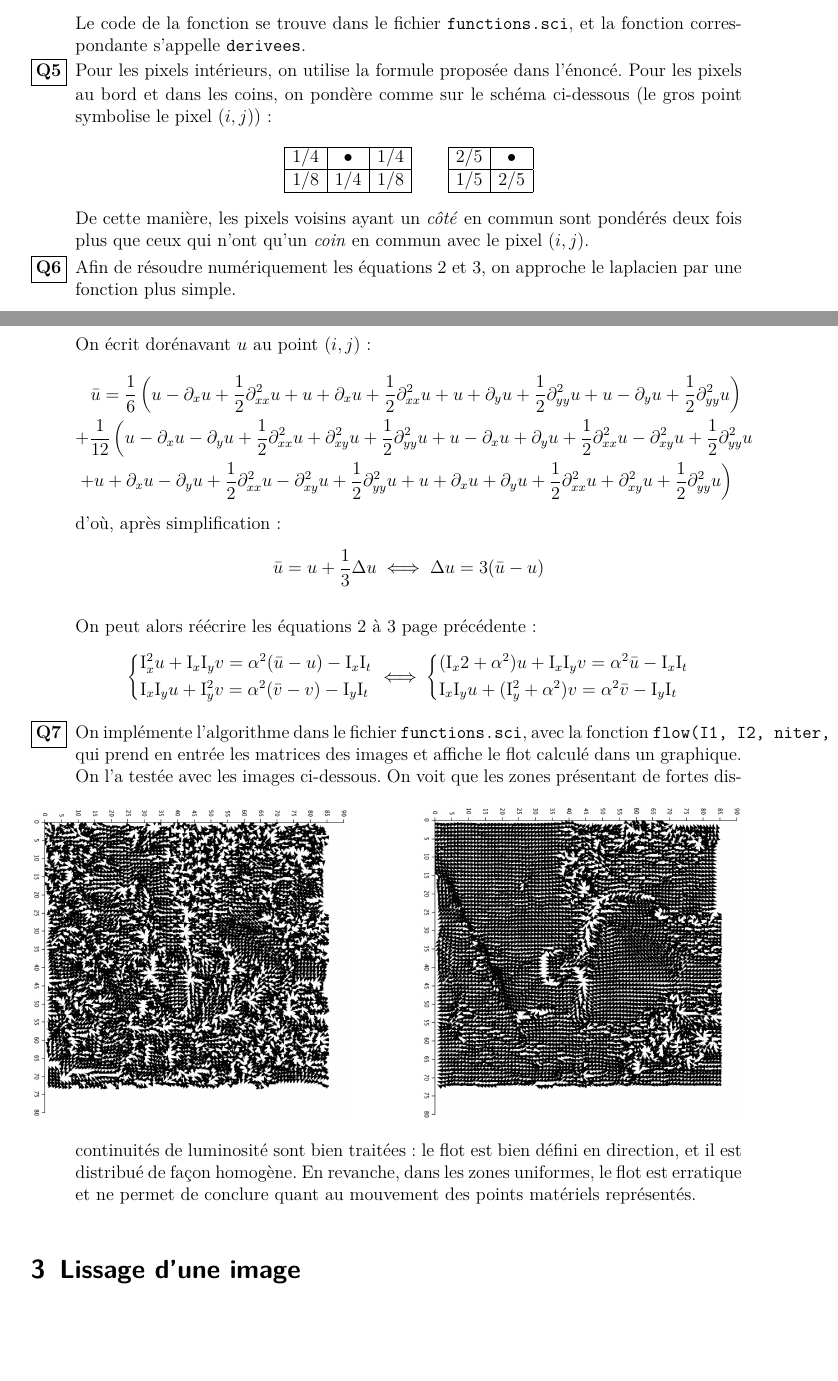
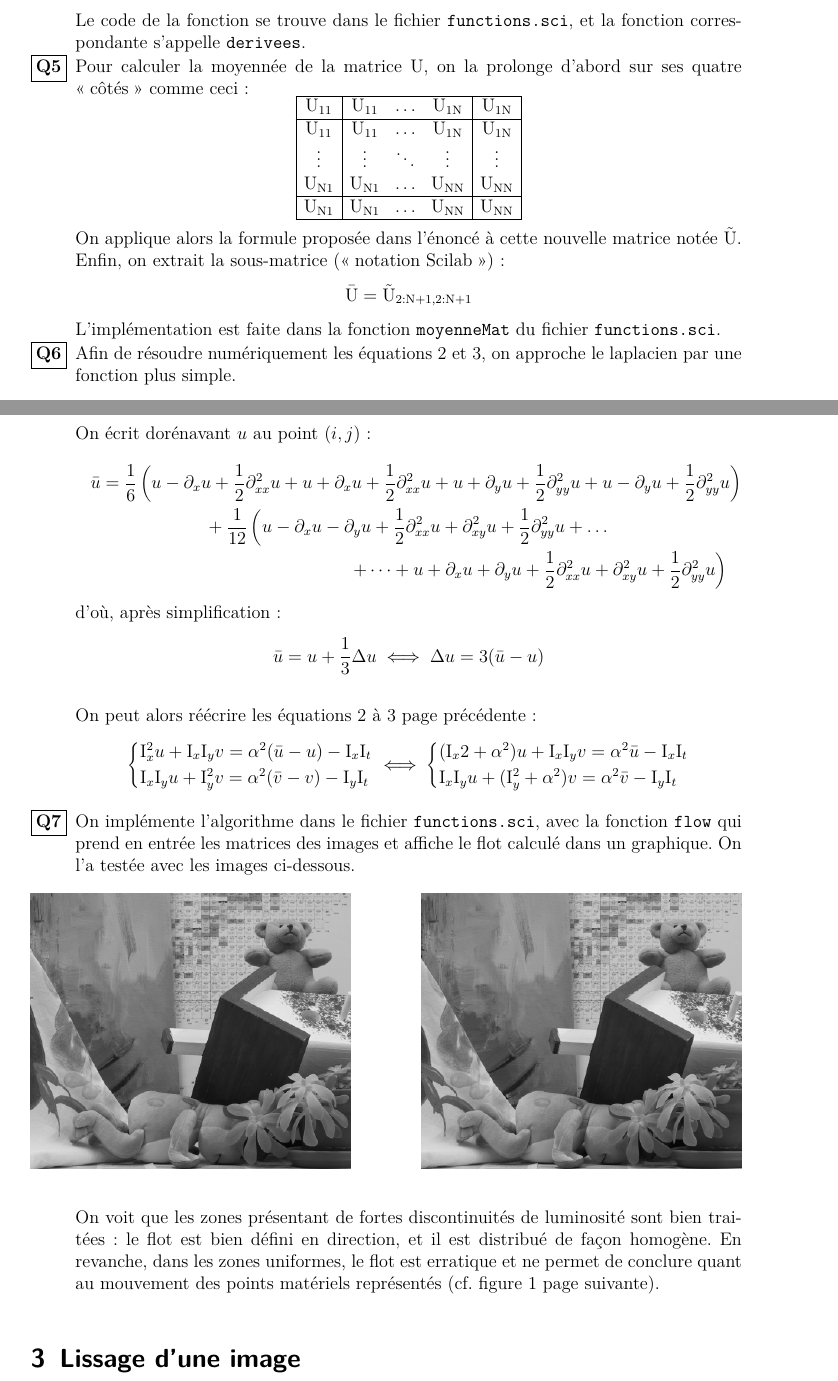
Before and after one commit to tizot/projet-scilab-map411, a LaTeX document (projet-scilab-map411.tex, which reads parts/section2.tex): two parts of pages 3 and 4 of 5 before the commit and two parts of pages 3 and 4 of 6 after it, joined at a grey line, cut so that both start at the same text, the shorter picture padded with empty space. Compiled offline with pdfLaTeX.

Commit message:
Question 5 redacted on LaTeX report

```diff
--- a/parts/section2.tex
+++ b/parts/section2.tex
@@ -59,25 +59,18 @@ I_xI_y u + I_y^2 v = \alpha^2 \Delta v - I_yI_t \label{eq:vDomin}
 	\end{array} \]
 Le code de la fonction se trouve dans le fichier \verb|functions.sci|, et la fonction correspondante s'appelle \verb|derivees|.
 
-\item Pour les pixels intérieurs, on utilise la formule proposée dans l'énoncé. Pour les pixels au bord et dans les coins, on pondère comme sur le schéma ci-dessous (le gros point symbolise le pixel $(i,j)$):
-	\[
-		\begin{array}{|c|c|c|}
-		\hline
-		1/4 & \bullet & 1/4 \\
-		\hline
-		1/8 & 1/4 & 1/8 \\
-		\hline
-		\end{array}
-		\qquad
-		\begin{array}{|c|c|}
-		\hline
-		2/5 & \bullet \\
-		\hline
-		1/5 & 2/5 \\
-		\hline
-		\end{array}
-	\]
-De cette manière, les pixels voisins ayant un \emph{côté} en commun sont pondérés deux fois plus que ceux qui n'ont qu'un \emph{coin} en commun avec le pixel $(i,j)$.
+\item Pour calculer la moyennée de la matrice $U$, on la prolonge d'abord sur ses quatre \og{}côtés\fg{} comme ceci:
+	\[ \begin{array}{|c|ccc|c|}
+	\hline
+	U_{11} & U_{11} & \dots & U_{1N} & U_{1N} \\ \hline
+	U_{11} & U_{11} & \dots & U_{1N} & U_{1N} \\
+	\vdots & \vdots & \ddots & \vdots & \vdots \\
+	U_{N1} & U_{N1} & \dots & U_{NN} & U_{NN} \\ \hline
+	U_{N1} & U_{N1} & \dots & U_{NN} & U_{NN} \\ \hline
+	\end{array} \]
+On applique alors la formule proposée dans l'énoncé à cette nouvelle matrice notée $\tilde{U}$. Enfin, on extrait la sous-matrice (\og{}notation Scilab\fg{}):
+\[ \bar{U} = \tilde{U}_{2:N+1, 2:N+1} \]
+L'implémentation est faite dans la fonction \verb|moyenneMat| du fichier \verb|functions.sci|.
 
 \item Afin de résoudre numériquement les équations \vref{eq:uDomin} et \vref{eq:vDomin}, on approche le laplacien par une fonction plus simple.
 
@@ -89,8 +82,8 @@ Par définition, on a:
 On écrit dorénavant $u$ au point $(i,j)$:
 \begin{multline*}
 \bar{u} = \dfrac{1}{6} \left( u - \partial_xu + \frac{1}{2}\partial^2_{xx}u + u + \partial_xu + \frac{1}{2}\partial^2_{xx}u + u + \partial_yu + \frac{1}{2}\partial^2_{yy}u + u - \partial_yu + \frac{1}{2}\partial^2_{yy}u \right) \\
-+ \dfrac{1}{12} \left( u - \partial_xu - \partial_yu + \frac{1}{2}\partial^2_{xx}u + \partial^2_{xy}u + \frac{1}{2}\partial^2_{yy}u + u - \partial_xu + \partial_yu + \frac{1}{2}\partial^2_{xx}u - \partial^2_{xy}u + \frac{1}{2}\partial^2_{yy}u \right. \\
-\left. + u + \partial_xu - \partial_yu + \frac{1}{2}\partial^2_{xx}u - \partial^2_{xy}u + \frac{1}{2}\partial^2_{yy}u + u + \partial_xu + \partial_yu + \frac{1}{2}\partial^2_{xx}u + \partial^2_{xy}u + \frac{1}{2}\partial^2_{yy}u \right)
++ \dfrac{1}{12} \left( u - \partial_xu - \partial_yu + \frac{1}{2}\partial^2_{xx}u + \partial^2_{xy}u + \frac{1}{2}\partial^2_{yy}u + \dots \right. \\
+\left. + \dots + u + \partial_xu + \partial_yu + \frac{1}{2}\partial^2_{xx}u + \partial^2_{xy}u + \frac{1}{2}\partial^2_{yy}u \right)
 \end{multline*}
 d'où, après simplification:
 \[ \bar{u} = u + \dfrac{1}{3}\Delta u \iff \Delta u = 3(\bar{u} - u) \]
@@ -108,11 +101,12 @@ I_xI_yu + (I_y^2 + \alpha^2)v = \alpha^2\bar{v} - I_yI_t
 \end{cases*}
 \]
 
-\item On implémente l'algorithme dans le fichier \verb|functions.sci|, avec la fonction \verb|flow(I1, I2, niter, epsilon, alpha)| qui prend en entrée les matrices des images et affiche le flot calculé dans un graphique. On l'a testée avec les images ci-dessous.
+\item On implémente l'algorithme dans le fichier \verb|functions.sci|, avec la fonction \verb|flow| qui prend en entrée les matrices des images et affiche le flot calculé dans un graphique. On l'a testée avec les images ci-dessous.
 \begin{figure*}[!h]
 \centering
-\includegraphics[width=.45\textwidth]{img/q7-img-1}
+\includegraphics[width=.45\textwidth]{img/q7-orig-1}
 \hfill
-\includegraphics[width=.45\textwidth]{img/q7-img-2}
+\includegraphics[width=.45\textwidth]{img/q7-orig-2}
 \end{figure*}
-On voit que les zones présentant de fortes discontinuités de luminosité sont bien traitées : le flot est bien défini en direction, et il est distribué de façon homogène. En revanche, dans les zones uniformes, le flot est erratique et ne permet de conclure quant au mouvement des points matériels représentés.
+
+On voit que les zones présentant de fortes discontinuités de luminosité sont bien traitées : le flot est bien défini en direction, et il est distribué de façon homogène. En revanche, dans les zones uniformes, le flot est erratique et ne permet de conclure quant au mouvement des points matériels représentés (cf.~figure~\vref{fig:q7-results}).
@@ -119 +117,2 @@ On voit que les zones présentant de fortes discontinuités de luminosité sont
+\end{figure}
 \end{enumerate}
```
Also changed, not shown: img/q7-img-1.png (deleted), img/q7-img-2.png (deleted), img/q7-img-3.png (deleted), projet-scilab-map411.pdf, parts/section2.tex (4 more changed lines).
